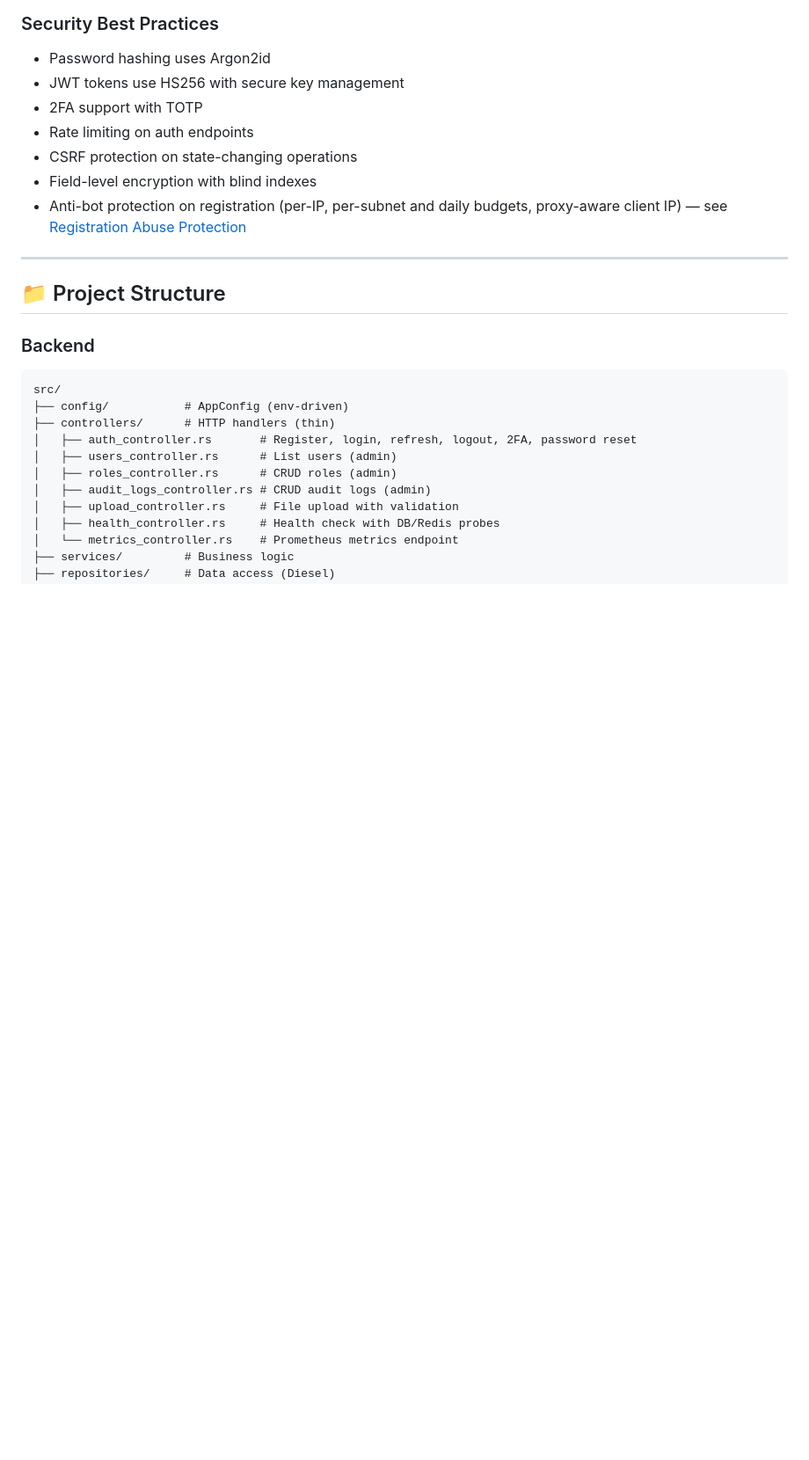
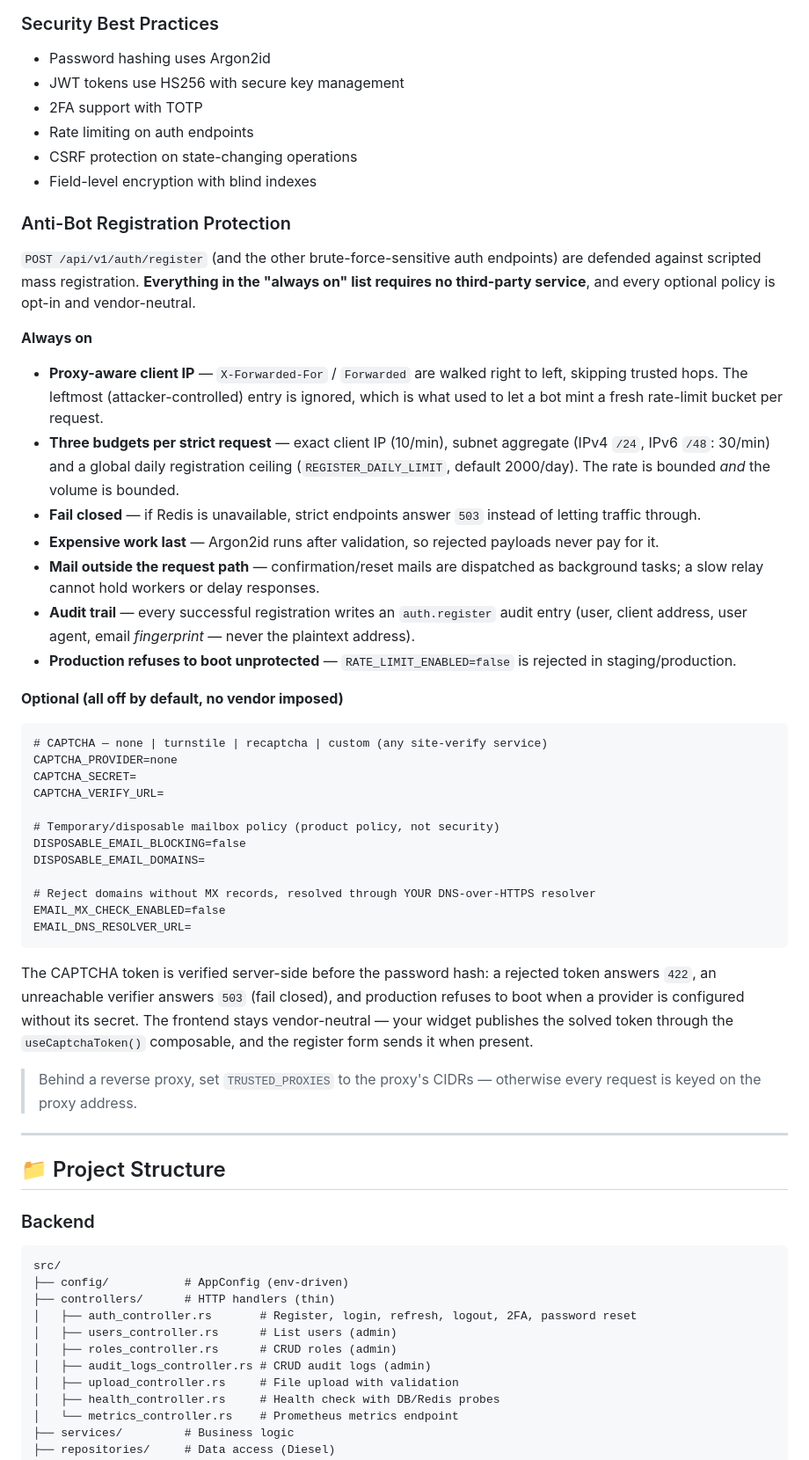
Before and after one commit to gilcierweb/rust-nuxt-boilerplate, a Markdown page: README.md, the part around one of its changes. Shown at 88% size. Rendered like a GitHub page; blank space fills up the shorter version.

Commit message:
docs: document the registration abuse protections in the README
docs/ is git-ignored in this repository, so the guide moves into the tracked README: the always-on protections (proxy-aware client IP, per-IP / per-subnet / daily budgets, fail-closed limiter, background mail, audit trail, production guard) and the optional vendor-neutral policies (CAPTCHA, disposable-mail, MX check) with their environment variables.

````diff
--- a/README.md
+++ b/README.md
@@ -736,9 +736,62 @@ cd frontend && pnpm audit --prod
 - Rate limiting on auth endpoints
 - CSRF protection on state-changing operations
 - Field-level encryption with blind indexes
-- Anti-bot protection on registration (per-IP, per-subnet and daily budgets,
-  proxy-aware client IP) — see
-  [Registration Abuse Protection](docs/REGISTRATION_ABUSE_PROTECTION.md)
+
+### Anti-Bot Registration Protection
+
+`POST /api/v1/auth/register` (and the other brute-force-sensitive auth
+endpoints) are defended against scripted mass registration. **Everything in the
+"always on" list requires no third-party service**, and every optional policy
+is opt-in and vendor-neutral.
+
+**Always on**
+
+- **Proxy-aware client IP** — `X-Forwarded-For` / `Forwarded` are walked
+  right to left, skipping trusted hops. The leftmost (attacker-controlled)
+  entry is ignored, which is what used to let a bot mint a fresh rate-limit
+  bucket per request.
+- **Three budgets per strict request** — exact client IP (10/min), subnet
+  aggregate (IPv4 `/24`, IPv6 `/48`: 30/min) and a global daily registration
+  ceiling (`REGISTER_DAILY_LIMIT`, default 2000/day). The rate is bounded *and*
+  the volume is bounded.
+- **Fail closed** — if Redis is unavailable, strict endpoints answer `503`
+  instead of letting traffic through.
+- **Expensive work last** — Argon2id runs after validation, so rejected
+  payloads never pay for it.
+- **Mail outside the request path** — confirmation/reset mails are dispatched
+  as background tasks; a slow relay cannot hold workers or delay responses.
+- **Audit trail** — every successful registration writes an `auth.register`
+  audit entry (user, client address, user agent, email *fingerprint* — never
+  the plaintext address).
+- **Production refuses to boot unprotected** — `RATE_LIMIT_ENABLED=false` is
+  rejected in staging/production.
+
+**Optional (all off by default, no vendor imposed)**
+
+```dotenv
+# CAPTCHA — none | turnstile | recaptcha | custom (any site-verify service)
+CAPTCHA_PROVIDER=none
+CAPTCHA_SECRET=
+CAPTCHA_VERIFY_URL=
+
+# Temporary/disposable mailbox policy (product policy, not security)
+DISPOSABLE_EMAIL_BLOCKING=false
+DISPOSABLE_EMAIL_DOMAINS=
+
+# Reject domains without MX records, resolved through YOUR DNS-over-HTTPS resolver
+EMAIL_MX_CHECK_ENABLED=false
+EMAIL_DNS_RESOLVER_URL=
+```
+
+The CAPTCHA token is verified server-side before the password hash: a rejected
+token answers `422`, an unreachable verifier answers `503` (fail closed), and
+production refuses to boot when a provider is configured without its secret.
+The frontend stays vendor-neutral — your widget publishes the solved token
+through the `useCaptchaToken()` composable, and the register form sends it when
+present.
+
+> Behind a reverse proxy, set `TRUSTED_PROXIES` to the proxy's CIDRs —
+> otherwise every request is keyed on the proxy address.
 
 ---
 
````
Also changed, not shown: other parts of README.md (+1 -2 lines).
